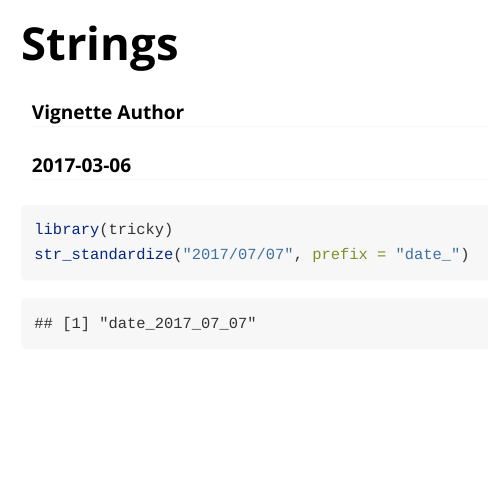
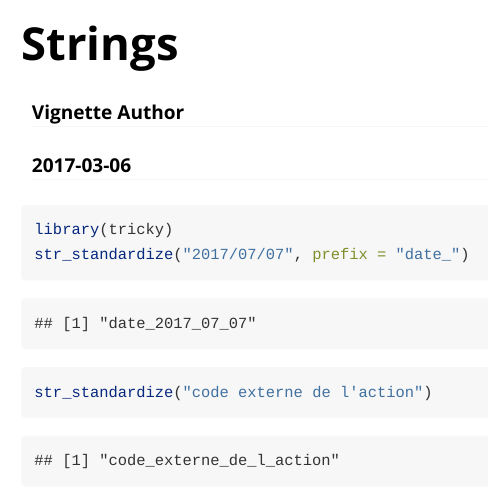
Before and after one commit to pachevalier/tricky, an R Markdown document (vignettes/strings.Rmd): the page in a window 1100 px wide, from its top. Rendered offline with R 4.5, knitr and Pandoc, with nearby package versions; common packages that the code uses without loading them are loaded.

Commit message:
str_standardize() now transform ' into underscores

````diff
--- a/R/strings.R
+++ b/R/strings.R
@@ -46,7 +46,7 @@ str_standardize <- function(string, prefix = "var_") {
     ) %>%
     stringr::str_replace_all(
       string = .,
-      pattern = "[[:blank:]\\-\\/]",
+      pattern = "[[:blank:]\\'\\-\\/]",
       replacement = "_"
     ) %>%
     stringr::str_replace_all(
--- a/vignettes/strings.Rmd
+++ b/vignettes/strings.Rmd
@@ -13,3 +13,7 @@ vignette: >
 library(tricky)
 str_standardize("2017/07/07", prefix = "date_")
 ```
+
+```{r}
+str_standardize("code externe de l'action")
+```
````
Also changed, not shown: 1 other file.
